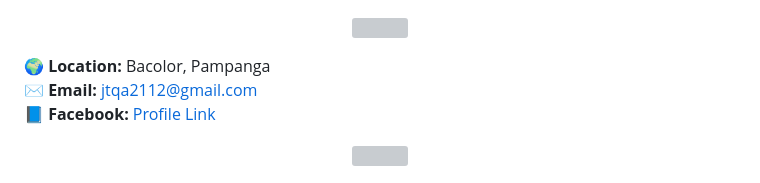
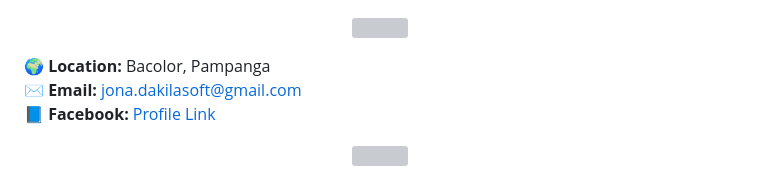
Before and after one commit to arnettjo211/arnettjo211, a Markdown page: README.md, the part around the change. Rendered like a GitHub page; grey boxes are pictures that could not be loaded.

Commit message:
Update email contact in README.md

```diff
--- a/README.md
+++ b/README.md
@@ -9,7 +9,7 @@
 
 
 🌍 **Location:** Bacolor, Pampanga
-✉️ **Email:** [jtqa2112@gmail.com](mailto:arnett.jonalyn@gmail.com)
+✉️ **Email:** [jona.dakilasoft@gmail.com](mailto:jona.dakilasoft@gmail.com)
 📘 **Facebook:** [Profile Link](https://www.facebook.com/share/1A63qoXj9i/)
 
 <p align="center">
```
